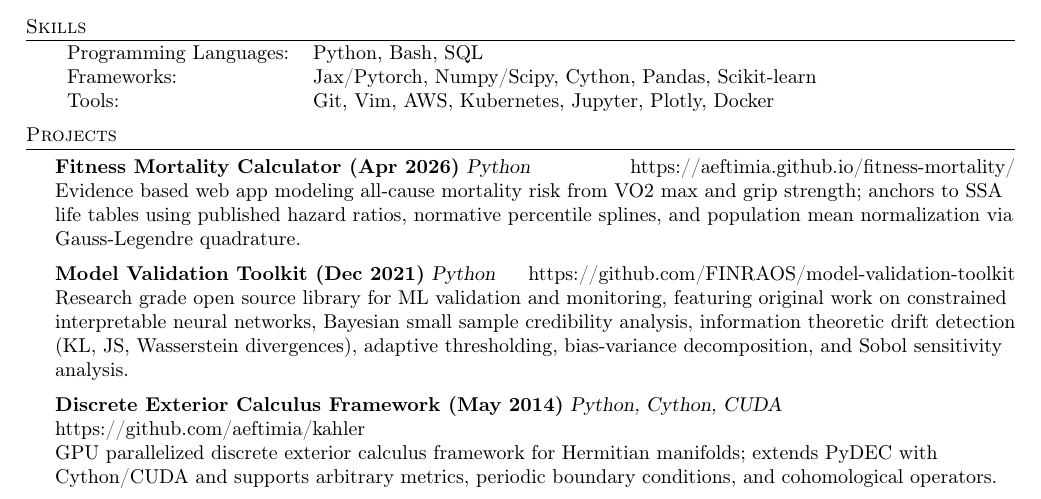
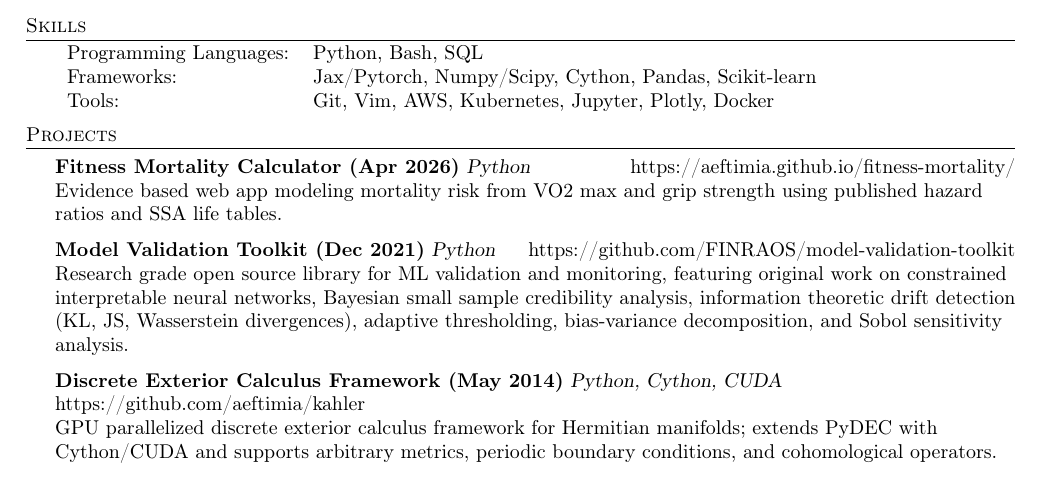
Before and after one commit to aeftimia/aeftimia.github.io, a LaTeX CV (files/resume.tex): part of page 2 of 3, cut so that both start at the same text. Compiled offline with pdfLaTeX.

Commit message:
Shorten fitness mortality project description

```diff
--- a/files/resume.tex
+++ b/files/resume.tex
@@ -154,7 +154,7 @@ Investigating topological features of LLM activations for deception detection ag
 
 \header{Projects}
 {\textbf{Fitness Mortality Calculator (Apr 2026)}} {\sl Python} \hfill https://aeftimia.github.io/fitness-mortality/\\
-Evidence based web app modeling all-cause mortality risk from VO2 max and grip strength; anchors to SSA life tables using published hazard ratios, normative percentile splines, and population mean normalization via Gauss-Legendre quadrature.\\
+Evidence based web app modeling mortality risk from VO2 max and grip strength using published hazard ratios and SSA life tables.\\
 \vspace*{2mm}
 {\textbf{Model Validation Toolkit (Dec 2021)}} {\sl Python} \hfill https://github.com/FINRAOS/model-validation-toolkit\\
 Research grade open source library for ML validation and monitoring, featuring original work on constrained interpretable neural networks, Bayesian small sample credibility analysis, information theoretic drift detection (KL, JS, Wasserstein divergences), adaptive thresholding, bias-variance decomposition, and Sobol sensitivity analysis.\\
```
